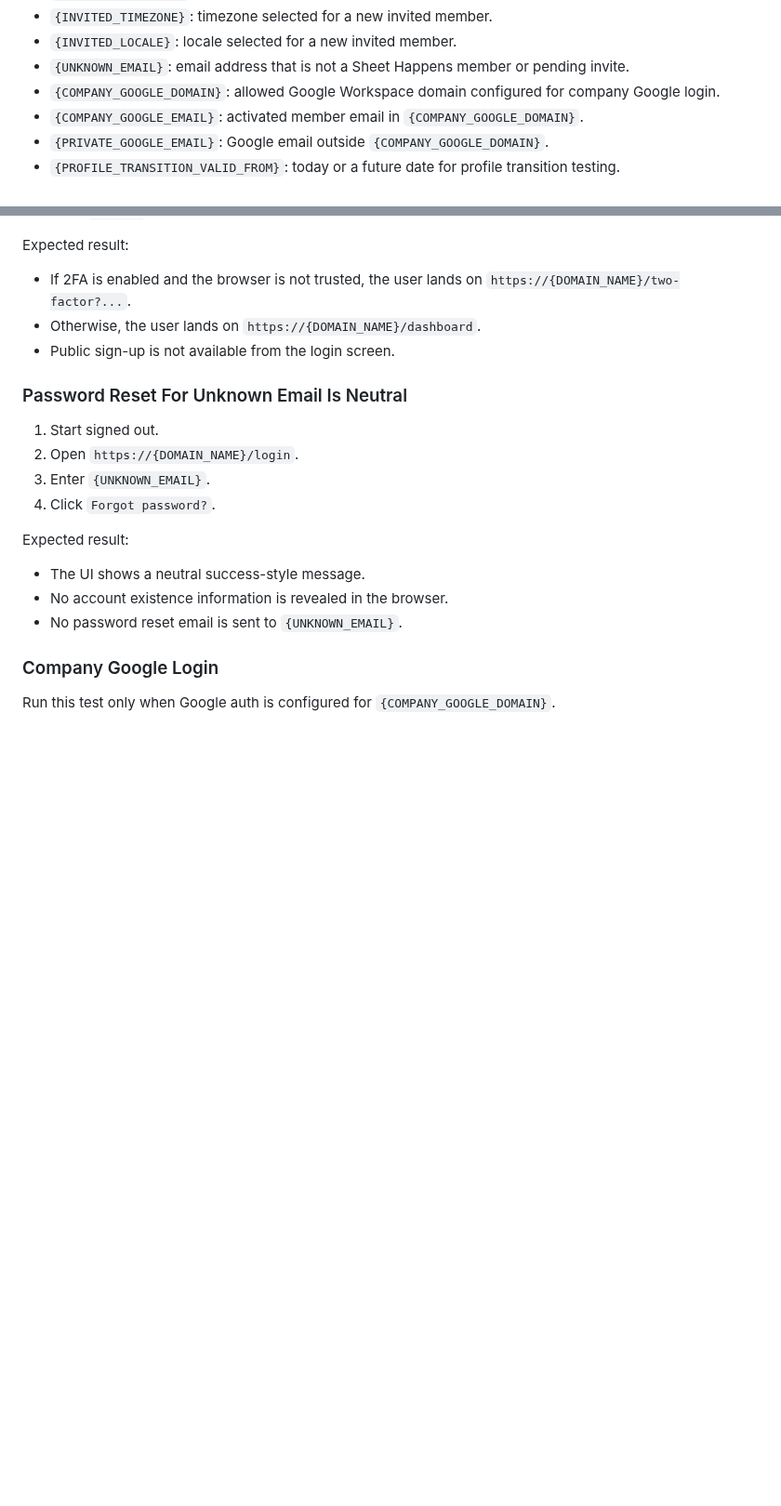
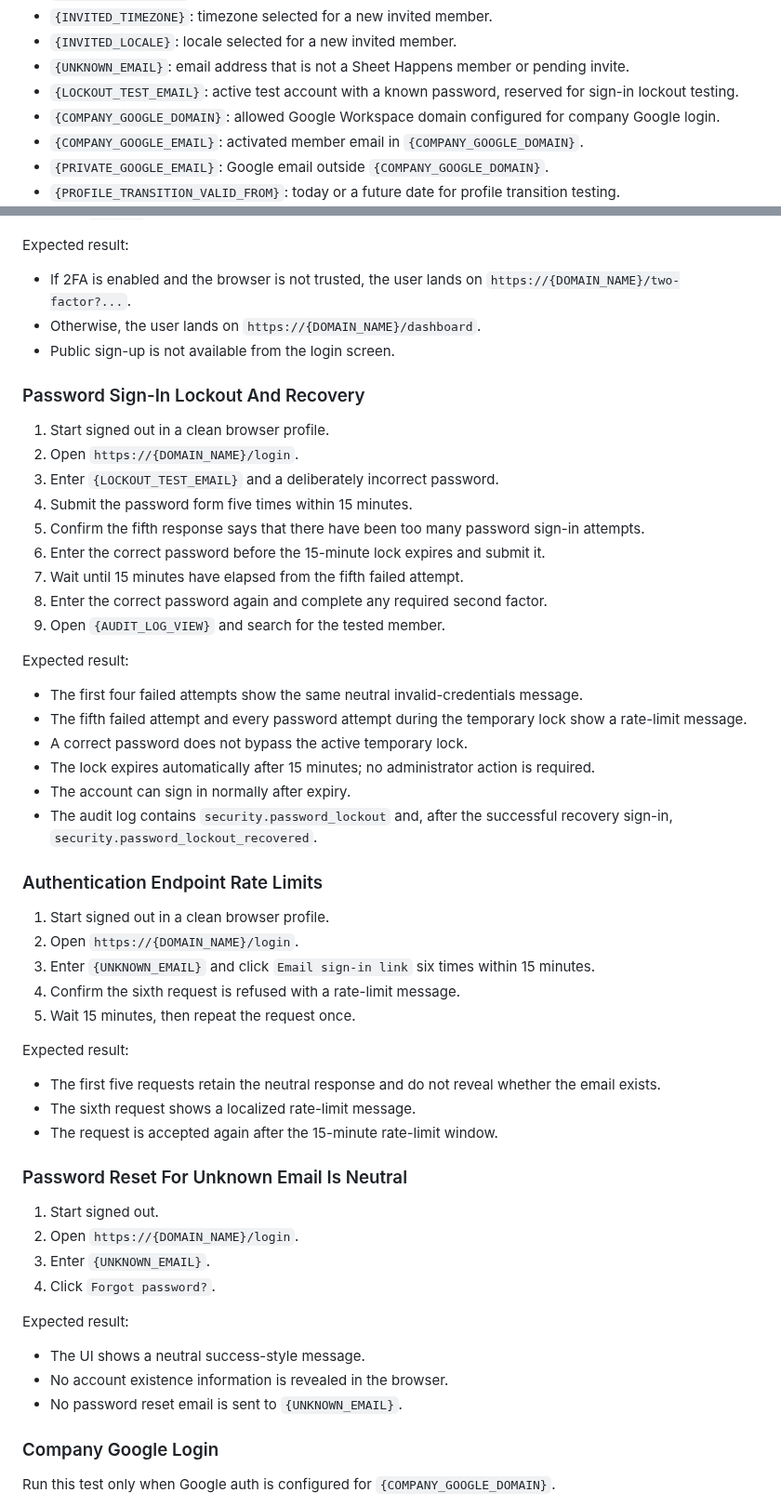
Before and after one commit to rolloutit/sheet-happens, a Markdown page: docs/manual-qa-test-plan.md, 2 parts joined by grey strips. Shown at 93% size. Rendered like a GitHub page; blank space fills up the shorter version.

Commit message:
docs(qa): cover authentication throttling

```diff
--- a/docs/manual-qa-test-plan.md
+++ b/docs/manual-qa-test-plan.md
@@ -25,6 +25,7 @@ Replace placeholder values before sharing a concrete test run:
 - `{INVITED_TIMEZONE}`: timezone selected for a new invited member.
 - `{INVITED_LOCALE}`: locale selected for a new invited member.
 - `{UNKNOWN_EMAIL}`: email address that is not a Sheet Happens member or pending invite.
+- `{LOCKOUT_TEST_EMAIL}`: active test account with a known password, reserved for sign-in lockout testing.
 - `{COMPANY_GOOGLE_DOMAIN}`: allowed Google Workspace domain configured for company Google login.
 - `{COMPANY_GOOGLE_EMAIL}`: activated member email in `{COMPANY_GOOGLE_DOMAIN}`.
 - `{PRIVATE_GOOGLE_EMAIL}`: Google email outside `{COMPANY_GOOGLE_DOMAIN}`.
@@ -255,6 +256,42 @@ Expected result:
 - Otherwise, the user lands on `https://{DOMAIN_NAME}/dashboard`.
 - Public sign-up is not available from the login screen.
 
+### Password Sign-In Lockout And Recovery
+
+1. Start signed out in a clean browser profile.
+2. Open `https://{DOMAIN_NAME}/login`.
+3. Enter `{LOCKOUT_TEST_EMAIL}` and a deliberately incorrect password.
+4. Submit the password form five times within 15 minutes.
+5. Confirm the fifth response says that there have been too many password sign-in attempts.
+6. Enter the correct password before the 15-minute lock expires and submit it.
+7. Wait until 15 minutes have elapsed from the fifth failed attempt.
+8. Enter the correct password again and complete any required second factor.
+9. Open `{AUDIT_LOG_VIEW}` and search for the tested member.
+
+Expected result:
+
+- The first four failed attempts show the same neutral invalid-credentials message.
+- The fifth failed attempt and every password attempt during the temporary lock show a rate-limit message.
+- A correct password does not bypass the active temporary lock.
+- The lock expires automatically after 15 minutes; no administrator action is required.
+- The account can sign in normally after expiry.
+- The audit log contains `security.password_lockout` and, after the successful recovery sign-in,
+  `security.password_lockout_recovered`.
+
+### Authentication Endpoint Rate Limits
+
+1. Start signed out in a clean browser profile.
+2. Open `https://{DOMAIN_NAME}/login`.
+3. Enter `{UNKNOWN_EMAIL}` and click `Email sign-in link` six times within 15 minutes.
+4. Confirm the sixth request is refused with a rate-limit message.
+5. Wait 15 minutes, then repeat the request once.
+
+Expected result:
+
+- The first five requests retain the neutral response and do not reveal whether the email exists.
+- The sixth request shows a localized rate-limit message.
+- The request is accepted again after the 15-minute rate-limit window.
+
 ### Password Reset For Unknown Email Is Neutral
 
 1. Start signed out.
```
Also changed, not shown: other parts of docs/manual-qa-test-plan.md (+16 -0 lines).
